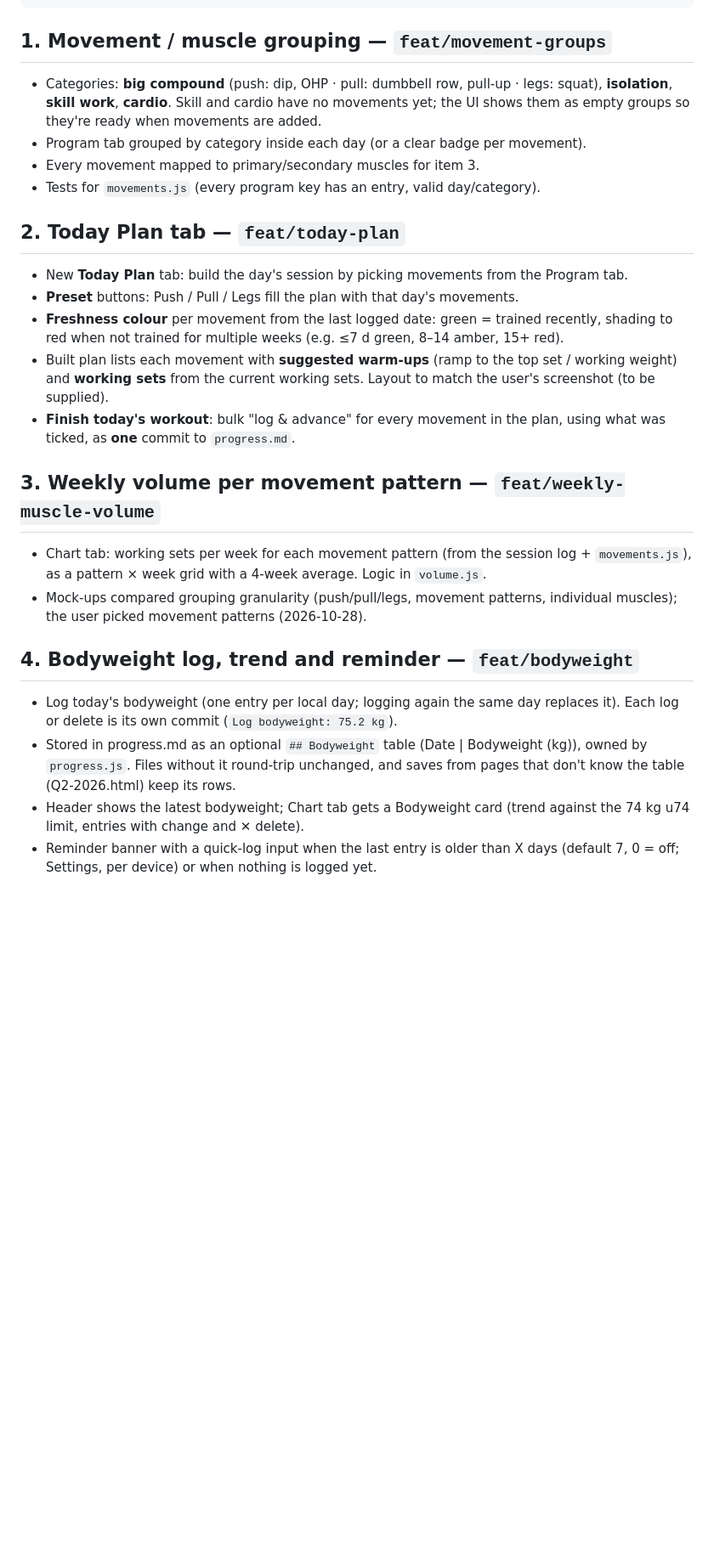
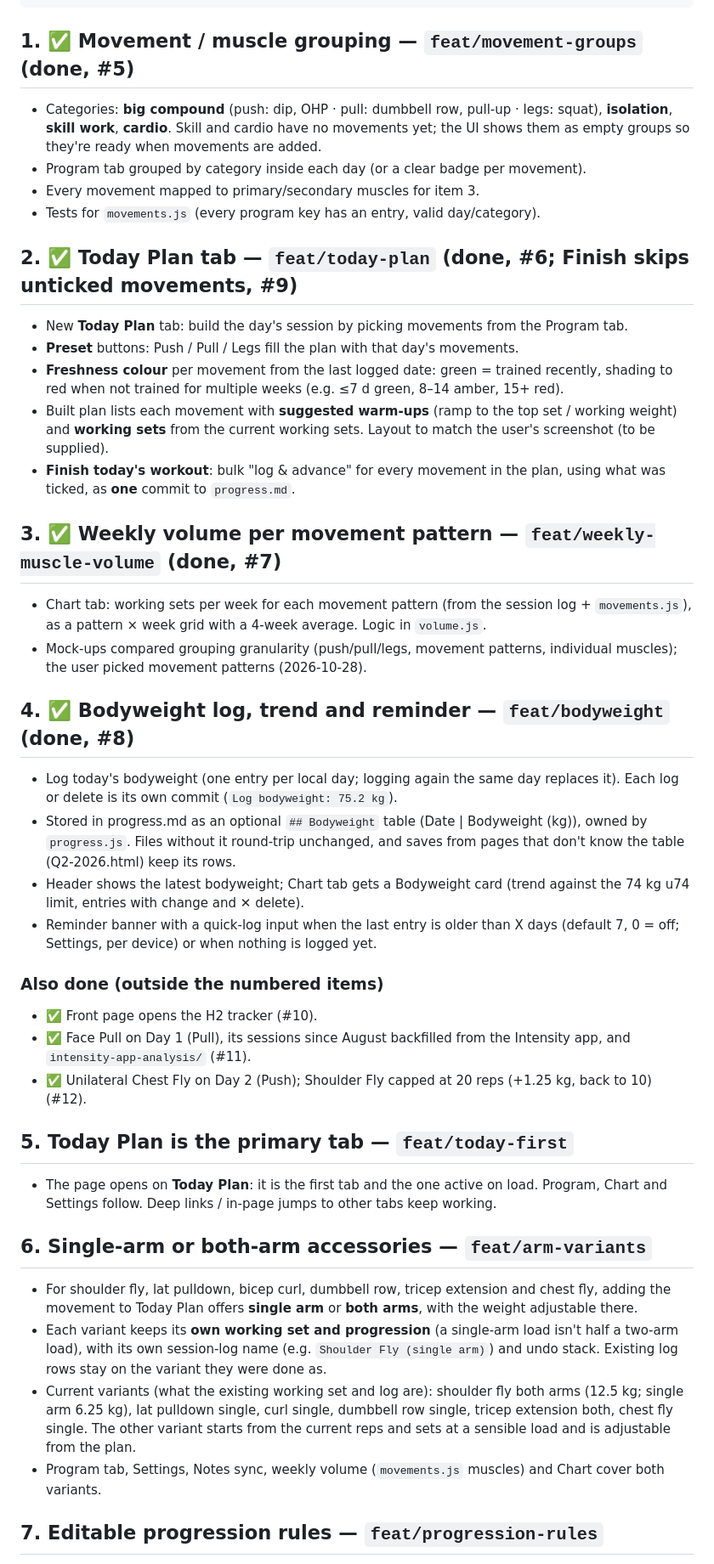
Before and after one commit to kabulDasa/training, a Markdown page: QUEUE.md, the part around one of its changes. Shown at 85% size. GitHub-like rendering; blank space fills up the shorter version.

Commit message:
Mark H2 queue items done and queue Today-first, arm variants and progression rules (#13)
Co-authored-by: Kebi <kebi@Kebis-MacBook-Pro.local>
Co-authored-by: Claude Opus 5.5 <noreply@anthropic.com>

````diff
--- a/QUEUE.md
+++ b/QUEUE.md
@@ -28,7 +30,7 @@ MOVEMENTS = {
 //           movementsFor() skips them. EXERCISE_KEY maps session-log exercise names to keys.
 ```
 
-## 1. Movement / muscle grouping — `feat/movement-groups`
+## 1. ✅ Movement / muscle grouping — `feat/movement-groups` (done, #5)
 
 - Categories: **big compound** (push: dip, OHP · pull: dumbbell row, pull-up · legs: squat),
   **isolation**, **skill work**, **cardio**. Skill and cardio have no movements yet; the UI shows them
@@ -37,7 +39,7 @@ MOVEMENTS = {
 - Every movement mapped to primary/secondary muscles for item 3.
 - Tests for `movements.js` (every program key has an entry, valid day/category).
 
-## 2. Today Plan tab — `feat/today-plan`
+## 2. ✅ Today Plan tab — `feat/today-plan` (done, #6; Finish skips unticked movements, #9)
 
 - New **Today Plan** tab: build the day's session by picking movements from the Program tab.
 - **Preset** buttons: Push / Pull / Legs fill the plan with that day's movements.
@@ -49,14 +51,14 @@ MOVEMENTS = {
 - **Finish today's workout**: bulk "log & advance" for every movement in the plan, using what was
   ticked, as **one** commit to `progress.md`.
 
-## 3. Weekly volume per movement pattern — `feat/weekly-muscle-volume`
+## 3. ✅ Weekly volume per movement pattern — `feat/weekly-muscle-volume` (done, #7)
 
 - Chart tab: working sets per week for each movement pattern (from the session log + `movements.js`),
   as a pattern × week grid with a 4-week average. Logic in `volume.js`.
 - Mock-ups compared grouping granularity (push/pull/legs, movement patterns, individual muscles);
   the user picked movement patterns (2026-10-28).
 
-## 4. Bodyweight log, trend and reminder — `feat/bodyweight`
+## 4. ✅ Bodyweight log, trend and reminder — `feat/bodyweight` (done, #8)
 
 - Log today's bodyweight (one entry per local day; logging again the same day replaces it). Each log
   or delete is its own commit (`Log bodyweight: 75.2 kg`).
@@ -67,3 +69,32 @@ MOVEMENTS = {
   limit, entries with change and ✕ delete).
 - Reminder banner with a quick-log input when the last entry is older than X days (default 7, 0 = off;
   Settings, per device) or when nothing is logged yet.
+
+### Also done (outside the numbered items)
+
+- ✅ Front page opens the H2 tracker (#10).
+- ✅ Face Pull on Day 1 (Pull), its sessions since August backfilled from the Intensity app, and
+  `intensity-app-analysis/` (#11).
+- ✅ Unilateral Chest Fly on Day 2 (Push); Shoulder Fly capped at 20 reps (+1.25 kg, back to 10) (#12).
+
+## 5. Today Plan is the primary tab — `feat/today-first`
+
+- The page opens on **Today Plan**: it is the first tab and the one active on load. Program, Chart and
+  Settings follow. Deep links / in-page jumps to other tabs keep working.
+
+## 6. Single-arm or both-arm accessories — `feat/arm-variants`
+
+- For shoulder fly, lat pulldown, bicep curl, dumbbell row, tricep extension and chest fly, adding the
+  movement to Today Plan offers **single arm** or **both arms**, with the weight adjustable there.
+- Each variant keeps its **own working set and progression** (a single-arm load isn't half a two-arm
+  load), with its own session-log name (e.g. `Shoulder Fly (single arm)`) and undo stack. Existing
+  log rows stay on the variant they were done as.
+- Current variants (what the existing working set and log are): shoulder fly both arms (12.5 kg;
+  single arm 6.25 kg), lat pulldown single, curl single, dumbbell row single, tricep extension both,
+  chest fly single. The other variant starts from the current reps and sets at a sensible load and is
+  adjustable from the plan.
+- Program tab, Settings, Notes sync, weekly volume (`movements.js` muscles) and Chart cover both
+  variants.
+
+## 7. Editable progression rules — `feat/progression-rules`
+
````
Also changed, not shown: other parts of QUEUE.md (+12 -1 lines).
